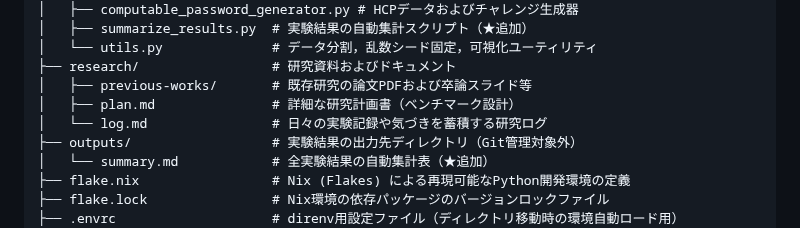
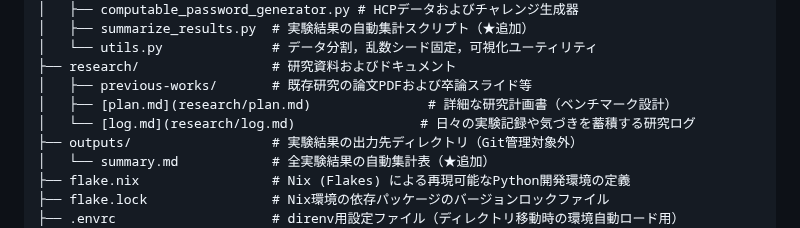
Before and after one commit to Naruto-Takahashi/human-computable-passwords, a Markdown page: README.md, the part around the change. GitHub-like rendering.

Commit message:
docs: add relative links for plan.md and log.md in README

```diff
--- a/README.md
+++ b/README.md
@@ -29,8 +29,8 @@ human-computable-passwords/
 │   └── utils.py              # データ分割，乱数シード固定，可視化ユーティリティ
 ├── research/                 # 研究資料およびドキュメント
 │   ├── previous-works/       # 既存研究の論文PDFおよび卒論スライド等
-│   ├── plan.md               # 詳細な研究計画書（ベンチマーク設計）
-│   └── log.md                # 日々の実験記録や気づきを蓄積する研究ログ
+│   ├── [plan.md](research/plan.md)               # 詳細な研究計画書（ベンチマーク設計）
+│   └── [log.md](research/log.md)                # 日々の実験記録や気づきを蓄積する研究ログ
 ├── outputs/                  # 実験結果の出力先ディレクトリ（Git管理対象外）
 │   └── summary.md            # 全実験結果の自動集計表（★追加）
 ├── flake.nix                 # Nix (Flakes) による再現可能なPython開発環境の定義
```
